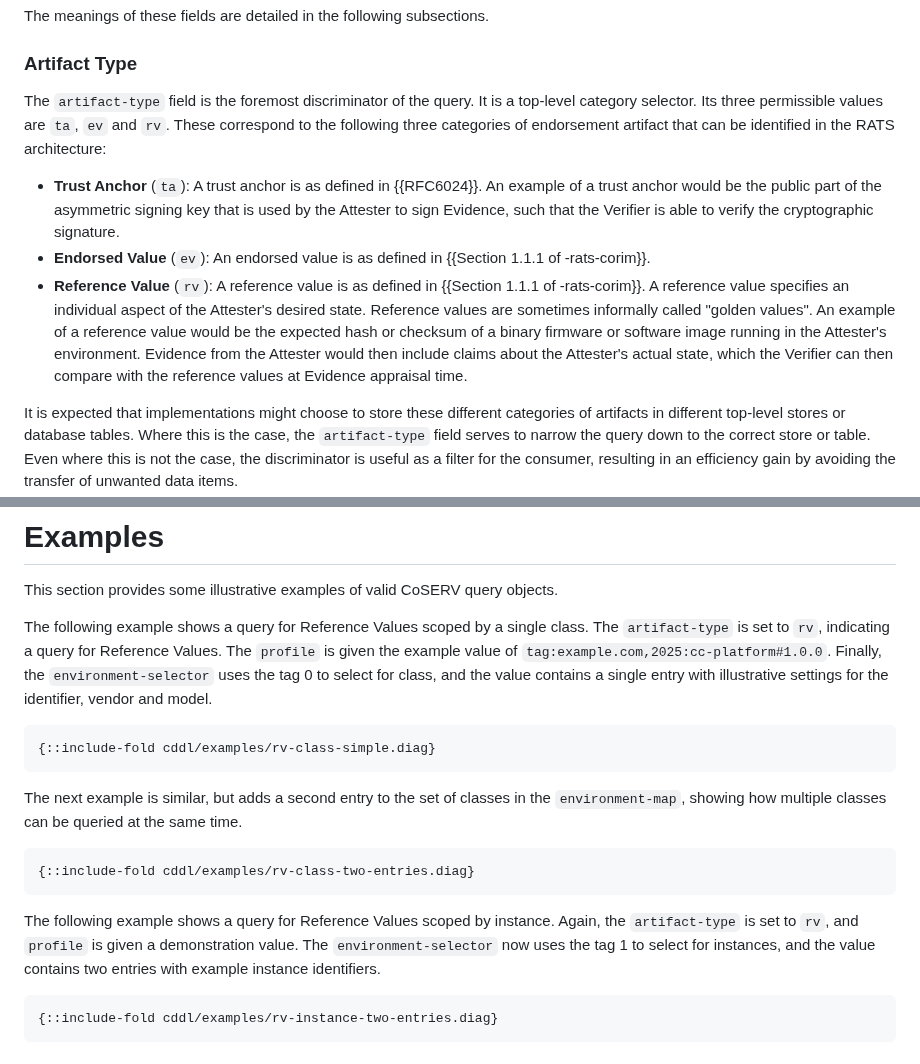
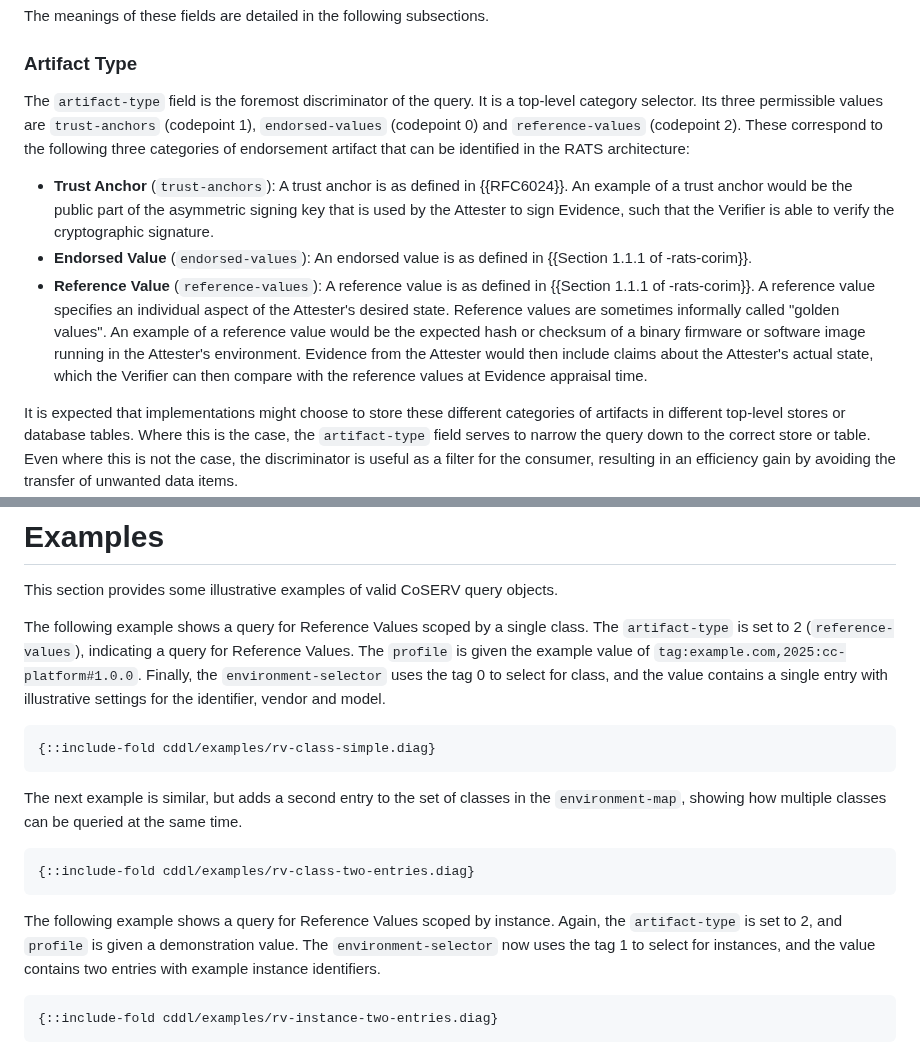
Before and after one commit to rats-endorsements-distribution/draft-howard-rats-coserv, a Markdown page: draft-rats-howard-coserv.md, 2 parts joined by grey strips. GitHub-like rendering.

Commit message:
use codepoints instead of "ta"/"rv"/"ev"
Signed-off-by: Thomas Fossati <thomas.fossati@linaro.org>

```diff
--- a/draft-rats-howard-coserv.md
+++ b/draft-rats-howard-coserv.md
@@ -115,11 +115,11 @@ The meanings of these fields are detailed in the following subsections.
 
 ### Artifact Type
 
-The `artifact-type` field is the foremost discriminator of the query. It is a top-level category selector. Its three permissible values are `ta`, `ev` and `rv`. These correspond to the following three categories of endorsement artifact that can be identified in the RATS architecture:
+The `artifact-type` field is the foremost discriminator of the query. It is a top-level category selector. Its three permissible values are `trust-anchors` (codepoint 1), `endorsed-values` (codepoint 0) and `reference-values` (codepoint 2). These correspond to the following three categories of endorsement artifact that can be identified in the RATS architecture:
 
-  - **Trust Anchor** (`ta`): A trust anchor is as defined in {{RFC6024}}. An example of a trust anchor would be the public part of the asymmetric signing key that is used by the Attester to sign Evidence, such that the Verifier is able to verify the cryptographic signature.
-  - **Endorsed Value** (`ev`): An endorsed value is as defined in {{Section 1.1.1 of -rats-corim}}.
-  - **Reference Value** (`rv`): A reference value is as defined in {{Section 1.1.1 of -rats-corim}}. A reference value specifies an individual aspect of the Attester's desired state. Reference values are sometimes informally called "golden values". An example of a reference value would be the expected hash or checksum of a binary firmware or software image running in the Attester's environment. Evidence from the Attester would then include claims about the Attester's actual state, which the Verifier can then compare with the reference values at Evidence appraisal time.
+  - **Trust Anchor** (`trust-anchors`): A trust anchor is as defined in {{RFC6024}}. An example of a trust anchor would be the public part of the asymmetric signing key that is used by the Attester to sign Evidence, such that the Verifier is able to verify the cryptographic signature.
+  - **Endorsed Value** (`endorsed-values`): An endorsed value is as defined in {{Section 1.1.1 of -rats-corim}}.
+  - **Reference Value** (`reference-values`): A reference value is as defined in {{Section 1.1.1 of -rats-corim}}. A reference value specifies an individual aspect of the Attester's desired state. Reference values are sometimes informally called "golden values". An example of a reference value would be the expected hash or checksum of a binary firmware or software image running in the Attester's environment. Evidence from the Attester would then include claims about the Attester's actual state, which the Verifier can then compare with the reference values at Evidence appraisal time.
 
 It is expected that implementations might choose to store these different categories of artifacts in different top-level stores or database tables. Where this is the case, the `artifact-type` field serves to narrow the query down to the correct store or table. Even where this is not the case, the discriminator is useful as a filter for the consumer, resulting in an efficiency gain by avoiding the transfer of unwanted data items.
 
@@ -151,7 +151,7 @@ Although these three environment definitions are mutually-exclusive in a CoSERV
 
 This section provides some illustrative examples of valid CoSERV query objects.
 
-The following example shows a query for Reference Values scoped by a single class. The `artifact-type` is set to `rv`, indicating a query for Reference Values. The `profile` is given the example value of `tag:example.com,2025:cc-platform#1.0.0`. Finally, the `environment-selector` uses the tag 0 to select for class, and the value contains a single entry with illustrative settings for the identifier, vendor and model.
+The following example shows a query for Reference Values scoped by a single class. The `artifact-type` is set to 2 (`reference-values`), indicating a query for Reference Values. The `profile` is given the example value of `tag:example.com,2025:cc-platform#1.0.0`. Finally, the `environment-selector` uses the tag 0 to select for class, and the value contains a single entry with illustrative settings for the identifier, vendor and model.
 
 ~~~edn
 {::include-fold cddl/examples/rv-class-simple.diag}
@@ -163,7 +163,7 @@ The next example is similar, but adds a second entry to the set of classes in th
 {::include-fold cddl/examples/rv-class-two-entries.diag}
 ~~~
 
-The following example shows a query for Reference Values scoped by instance. Again, the `artifact-type` is set to `rv`, and `profile` is given a demonstration value. The `environment-selector` now uses the tag 1 to select for instances, and the value contains two entries with example instance identifiers.
+The following example shows a query for Reference Values scoped by instance. Again, the `artifact-type` is set to 2, and `profile` is given a demonstration value. The `environment-selector` now uses the tag 1 to select for instances, and the value contains two entries with example instance identifiers.
 
 ~~~edn
 {::include-fold cddl/examples/rv-instance-two-entries.diag}
```
